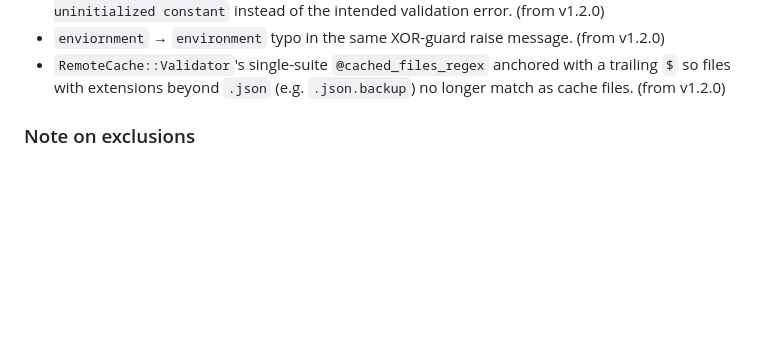
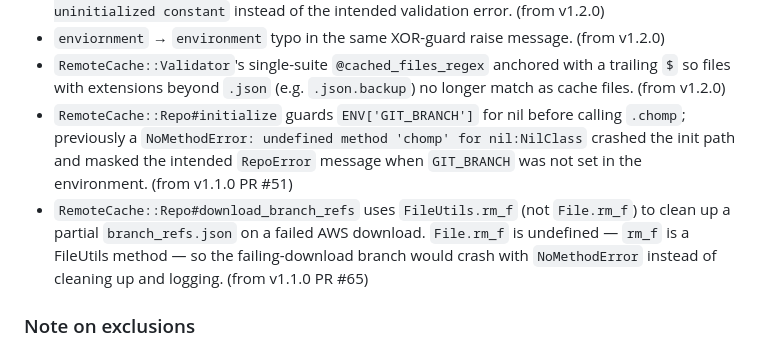
Before and after one commit to avmnu-sng/rspec-tracer, a Markdown page: CHANGELOG.md, the part around the change. Drawn GitHub-style; blank space fills up the shorter version.

Commit message:
chore(release): amend 1.0.1 CHANGELOG for #51/#65 remote_cache backports
Two more Fixed entries under the existing [1.0.1] section covering
the newly-ported v1.1.0 PRs #51 (GIT_BRANCH nil guard) and #65
(FileUtils.rm_f). These weren't in f235e1e's CHANGELOG because the
backport gap was only surfaced after the release-prep commit landed.

Follows the existing pattern: fix commits don't touch CHANGELOG;
release-prep / chore-release commits do.

Co-Authored-By: Claude Opus 4.7 (1M context) <noreply@anthropic.com>

```diff
--- a/CHANGELOG.md
+++ b/CHANGELOG.md
@@ -47,6 +47,17 @@ fixes from 1.1.x / 1.2.x onto the v1.0.0 foundation so users on Ruby 2.5 -
 - `RemoteCache::Validator`'s single-suite `@cached_files_regex` anchored
   with a trailing `$` so files with extensions beyond `.json` (e.g.
   `.json.backup`) no longer match as cache files. (from v1.2.0)
+- `RemoteCache::Repo#initialize` guards `ENV['GIT_BRANCH']` for nil
+  before calling `.chomp`; previously a `NoMethodError: undefined
+  method 'chomp' for nil:NilClass` crashed the init path and masked
+  the intended `RepoError` message when `GIT_BRANCH` was not set in
+  the environment. (from v1.1.0 PR #51)
+- `RemoteCache::Repo#download_branch_refs` uses `FileUtils.rm_f`
+  (not `File.rm_f`) to clean up a partial `branch_refs.json` on a
+  failed AWS download. `File.rm_f` is undefined — `rm_f` is a
+  FileUtils method — so the failing-download branch would crash with
+  `NoMethodError` instead of cleaning up and logging. (from v1.1.0
+  PR #65)
 
 ### Note on exclusions
 
```
